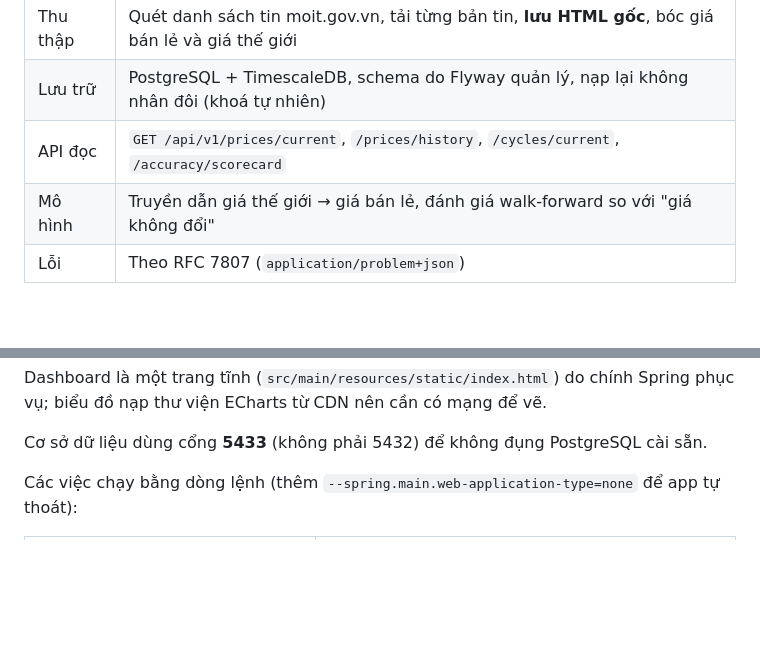
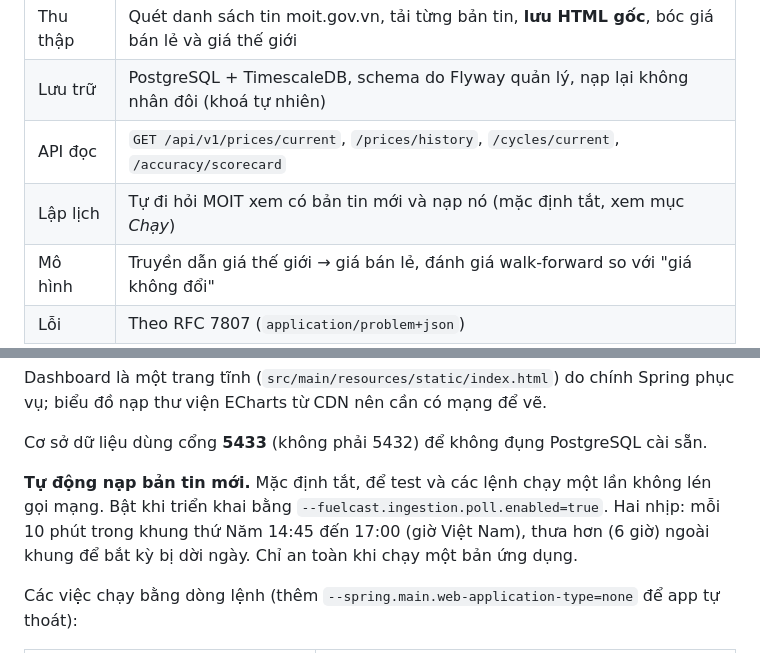
Before and after one commit to TruongVanHiep/fuelcast, a Markdown page: README.md, 2 parts joined by grey strips. Drawn GitHub-style; blank space fills up the shorter version.

Commit message:
Document the automatic ingestion in the README
Say how to turn the poller on, that it is off by default and why, the
two beats it uses, and that it is only safe with a single instance.

Co-Authored-By: Claude Sonnet 5.5 <noreply@anthropic.com>

```diff
--- a/README.md
+++ b/README.md
@@ -21,6 +21,7 @@ bảng điểm của mô hình. Lời cảnh báo REPLAY nằm ngay trên bảng
 | Thu thập | Quét danh sách tin moit.gov.vn, tải từng bản tin, **lưu HTML gốc**, bóc giá bán lẻ và giá thế giới |
 | Lưu trữ | PostgreSQL + TimescaleDB, schema do Flyway quản lý, nạp lại không nhân đôi (khoá tự nhiên) |
 | API đọc | `GET /api/v1/prices/current`, `/prices/history`, `/cycles/current`, `/accuracy/scorecard` |
+| Lập lịch | Tự đi hỏi MOIT xem có bản tin mới và nạp nó (mặc định tắt, xem mục *Chạy*) |
 | Mô hình | Truyền dẫn giá thế giới → giá bán lẻ, đánh giá walk-forward so với "giá không đổi" |
 | Lỗi | Theo RFC 7807 (`application/problem+json`) |
 
@@ -39,6 +40,11 @@ Dashboard là một trang tĩnh (`src/main/resources/static/index.html`) do chí
 phục vụ; biểu đồ nạp thư viện ECharts từ CDN nên cần có mạng để vẽ.
 
 Cơ sở dữ liệu dùng cổng **5433** (không phải 5432) để không đụng PostgreSQL cài sẵn.
+
+**Tự động nạp bản tin mới.** Mặc định tắt, để test và các lệnh chạy một lần không lén
+gọi mạng. Bật khi triển khai bằng `--fuelcast.ingestion.poll.enabled=true`. Hai nhịp:
+mỗi 10 phút trong khung thứ Năm 14:45 đến 17:00 (giờ Việt Nam), thưa hơn (6 giờ) ngoài
+khung để bắt kỳ bị dời ngày. Chỉ an toàn khi chạy một bản ứng dụng.
 
 Các việc chạy bằng dòng lệnh (thêm `--spring.main.web-application-type=none` để app tự thoát):
 
```
